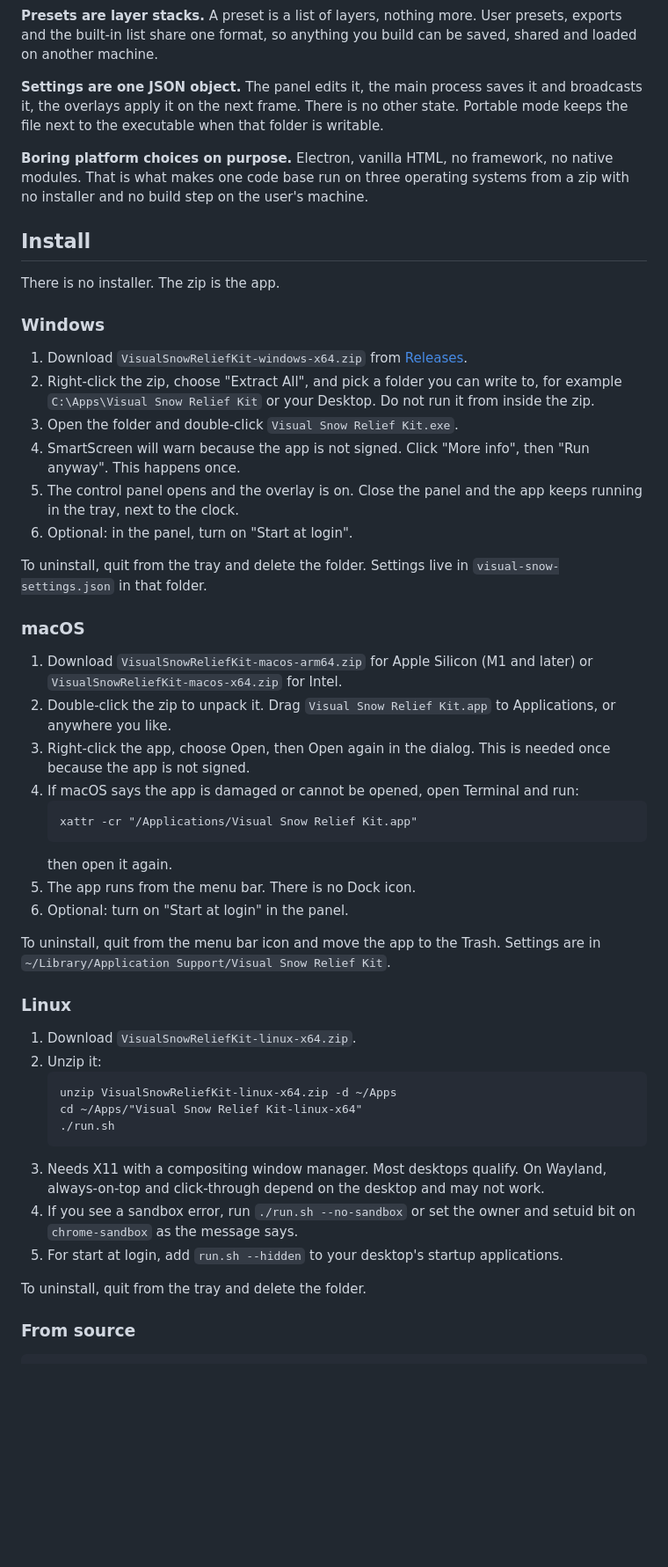
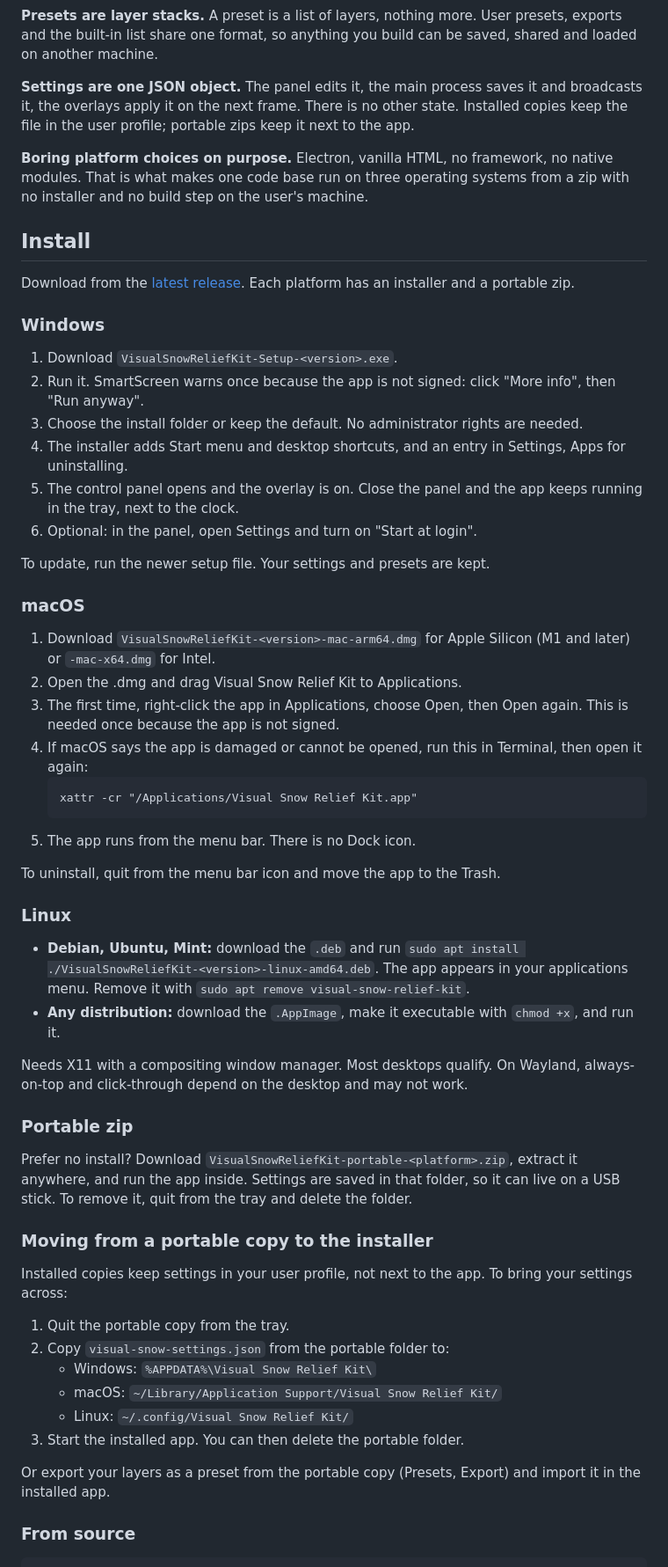
Before and after one commit to ChrispyBiscuit/visualsnow, a Markdown page: README.md, the part around one of its changes. Shown at 88% size. Drawn GitHub-style; blank space fills up the shorter version.

Commit message:
Ship installers: Windows setup, macOS dmg, Linux AppImage and deb (2.2.0)
- electron-builder config: per-user NSIS installer with Start menu and
  desktop shortcuts, install folder choice and an uninstaller; dmg for
  Apple Silicon and Intel; AppImage and deb for Linux.
- Release workflow builds each installer on its own OS in parallel with
  the portable zips, then publishes everything in one release.
- Portable zips carry a 'portable' marker; only then are settings kept next
  to the app. Installed copies use the user profile, so updates and
  uninstalls never touch settings.
- New app icon in the Studio style, also used for the panel window.
- README install steps rewritten, with a guide for moving settings from a
  portable copy.

Co-Authored-By: Claude Opus 5.5 <noreply@anthropic.com>
Claude-Session: https://claude.ai/code/session_01UzgH1FjDCyKsbXgVqVUJCh

````diff
--- a/README.md
+++ b/README.md
@@ -56,54 +56,61 @@ Sources: a 2024 matching study of 31 people with VSS (University of Minnesota);
 
 **Presets are layer stacks.** A preset is a list of layers, nothing more. User presets, exports and the built-in list share one format, so anything you build can be saved, shared and loaded on another machine.
 
-**Settings are one JSON object.** The panel edits it, the main process saves it and broadcasts it, the overlays apply it on the next frame. There is no other state. Portable mode keeps the file next to the executable when that folder is writable.
+**Settings are one JSON object.** The panel edits it, the main process saves it and broadcasts it, the overlays apply it on the next frame. There is no other state. Installed copies keep the file in the user profile; portable zips keep it next to the app.
 
 **Boring platform choices on purpose.** Electron, vanilla HTML, no framework, no native modules. That is what makes one code base run on three operating systems from a zip with no installer and no build step on the user's machine.
 
 ## Install
 
-There is no installer. The zip is the app.
+Download from the [latest release](../../releases/latest). Each platform has an installer and a portable zip.
 
 ### Windows
 
-1. Download `VisualSnowReliefKit-windows-x64.zip` from [Releases](../../releases).
-2. Right-click the zip, choose "Extract All", and pick a folder you can write to, for example `C:\Apps\Visual Snow Relief Kit` or your Desktop. Do not run it from inside the zip.
-3. Open the folder and double-click `Visual Snow Relief Kit.exe`.
-4. SmartScreen will warn because the app is not signed. Click "More info", then "Run anyway". This happens once.
+1. Download `VisualSnowReliefKit-Setup-<version>.exe`.
+2. Run it. SmartScreen warns once because the app is not signed: click "More info", then "Run anyway".
+3. Choose the install folder or keep the default. No administrator rights are needed.
+4. The installer adds Start menu and desktop shortcuts, and an entry in Settings, Apps for uninstalling.
 5. The control panel opens and the overlay is on. Close the panel and the app keeps running in the tray, next to the clock.
-6. Optional: in the panel, turn on "Start at login".
+6. Optional: in the panel, open Settings and turn on "Start at login".
 
-To uninstall, quit from the tray and delete the folder. Settings live in `visual-snow-settings.json` in that folder.
+To update, run the newer setup file. Your settings and presets are kept.
 
 ### macOS
 
-1. Download `VisualSnowReliefKit-macos-arm64.zip` for Apple Silicon (M1 and later) or `VisualSnowReliefKit-macos-x64.zip` for Intel.
-2. Double-click the zip to unpack it. Drag `Visual Snow Relief Kit.app` to Applications, or anywhere you like.
-3. Right-click the app, choose Open, then Open again in the dialog. This is needed once because the app is not signed.
-4. If macOS says the app is damaged or cannot be opened, open Terminal and run:
+1. Download `VisualSnowReliefKit-<version>-mac-arm64.dmg` for Apple Silicon (M1 and later) or `-mac-x64.dmg` for Intel.
+2. Open the .dmg and drag Visual Snow Relief Kit to Applications.
+3. The first time, right-click the app in Applications, choose Open, then Open again. This is needed once because the app is not signed.
+4. If macOS says the app is damaged or cannot be opened, run this in Terminal, then open it again:
    ```
    xattr -cr "/Applications/Visual Snow Relief Kit.app"
    ```
-   then open it again.
 5. The app runs from the menu bar. There is no Dock icon.
-6. Optional: turn on "Start at login" in the panel.
 
-To uninstall, quit from the menu bar icon and move the app to the Trash. Settings are in `~/Library/Application Support/Visual Snow Relief Kit`.
+To uninstall, quit from the menu bar icon and move the app to the Trash.
 
 ### Linux
 
-1. Download `VisualSnowReliefKit-linux-x64.zip`.
-2. Unzip it:
-   ```
-   unzip VisualSnowReliefKit-linux-x64.zip -d ~/Apps
-   cd ~/Apps/"Visual Snow Relief Kit-linux-x64"
-   ./run.sh
-   ```
-3. Needs X11 with a compositing window manager. Most desktops qualify. On Wayland, always-on-top and click-through depend on the desktop and may not work.
-4. If you see a sandbox error, run `./run.sh --no-sandbox` or set the owner and setuid bit on `chrome-sandbox` as the message says.
-5. For start at login, add `run.sh --hidden` to your desktop's startup applications.
+- **Debian, Ubuntu, Mint:** download the `.deb` and run `sudo apt install ./VisualSnowReliefKit-<version>-linux-amd64.deb`. The app appears in your applications menu. Remove it with `sudo apt remove visual-snow-relief-kit`.
+- **Any distribution:** download the `.AppImage`, make it executable with `chmod +x`, and run it.
 
-To uninstall, quit from the tray and delete the folder.
+Needs X11 with a compositing window manager. Most desktops qualify. On Wayland, always-on-top and click-through depend on the desktop and may not work.
+
+### Portable zip
+
+Prefer no install? Download `VisualSnowReliefKit-portable-<platform>.zip`, extract it anywhere, and run the app inside. Settings are saved in that folder, so it can live on a USB stick. To remove it, quit from the tray and delete the folder.
+
+### Moving from a portable copy to the installer
+
+Installed copies keep settings in your user profile, not next to the app. To bring your settings across:
+
+1. Quit the portable copy from the tray.
+2. Copy `visual-snow-settings.json` from the portable folder to:
+   - Windows: `%APPDATA%\Visual Snow Relief Kit\`
+   - macOS: `~/Library/Application Support/Visual Snow Relief Kit/`
+   - Linux: `~/.config/Visual Snow Relief Kit/`
+3. Start the installed app. You can then delete the portable folder.
+
+Or export your layers as a preset from the portable copy (Presets, Export) and import it in the installed app.
 
 ### From source
 
````
Also changed, not shown: other parts of README.md (+5 -5 lines), docs/FEATURES.md (+1 -1 lines), build/icon.png (added), src/assets/icon.png (added), 6 other files.
